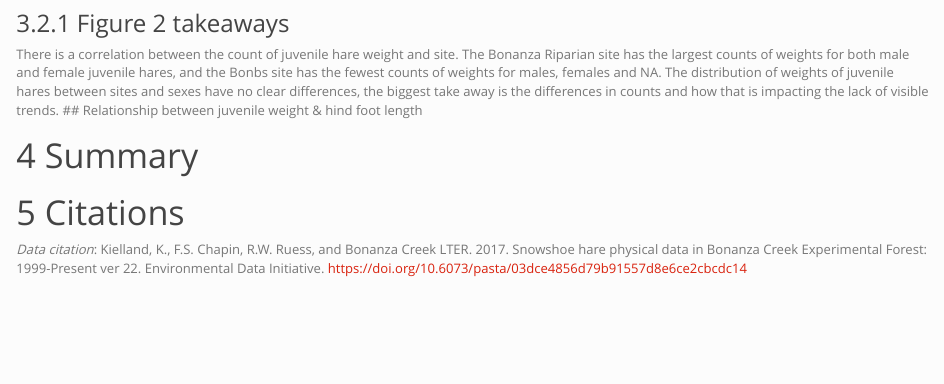
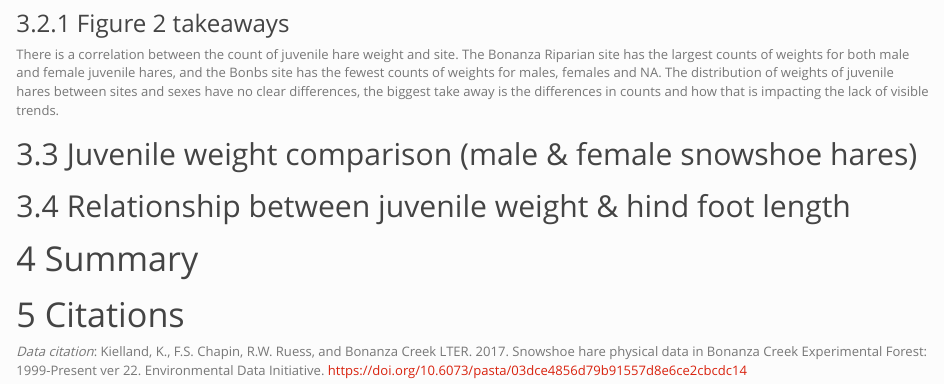
Before and after one commit to annazauner/assignment4-task2-az, an R Markdown document (src/anna_zauner_snowshoe_report.Rmd): the page in a window 1100 px wide, from 3210 px down. Rendered offline with R 4.5, knitr and Pandoc, with nearby package versions; column names are cleaned by a stand-in for the janitor package.

Commit message:
start 3rd part

````diff
--- a/src/anna_zauner_snowshoe_report.Rmd
+++ b/src/anna_zauner_snowshoe_report.Rmd
@@ -122,6 +122,14 @@ ggplot(data = juvenile_weights_sex_site, aes(x = weight))+
 ### Figure 2 takeaways
 
 There is a correlation between the count of juvenile hare weight and site. The Bonanza Riparian site has the largest counts of weights for both male and female juvenile hares, and the Bonbs site has the fewest counts of weights for males, females and NA. The distribution of weights of juvenile hares between sites and sexes have no clear differences, the biggest take away is the differences in counts and how that is impacting the lack of visible trends.
+
+## Juvenile weight comparison (male & female snowshoe hares)
+
+```{r}
+
+```
+
+
 ## Relationship between juvenile weight & hind foot length
 
 ```{r}
````
